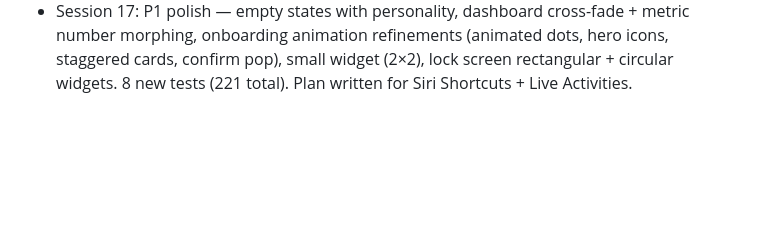
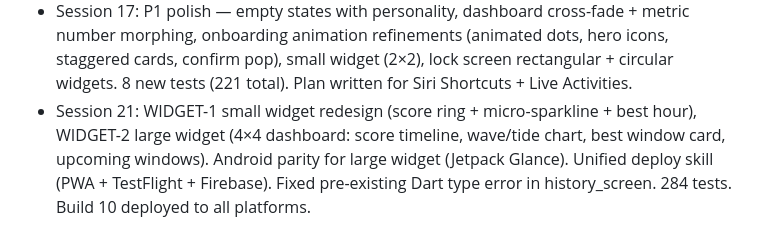
Before and after one commit to ndp2133/boardcast-flutter, a Markdown page: BACKLOG.md, the part around the change. Drawn GitHub-style; blank space fills up the shorter version.

Commit message:
Session 21 debrief: update BACKLOG.md completed section
Co-Authored-By: Claude Opus 4.6 <noreply@anthropic.com>

```diff
--- a/BACKLOG.md
+++ b/BACKLOG.md
@@ -82,3 +82,4 @@
 - FIX: Xcode build cycle — reordered build phases (Embed App Extensions before Thin Binary)
 - Session 16: P0 polish — haptics, Dynamic Type, VoiceOver, spring animation, skeletons + 29 new tests
 - Session 17: P1 polish — empty states with personality, dashboard cross-fade + metric number morphing, onboarding animation refinements (animated dots, hero icons, staggered cards, confirm pop), small widget (2×2), lock screen rectangular + circular widgets. 8 new tests (221 total). Plan written for Siri Shortcuts + Live Activities.
+- Session 21: WIDGET-1 small widget redesign (score ring + micro-sparkline + best hour), WIDGET-2 large widget (4×4 dashboard: score timeline, wave/tide chart, best window card, upcoming windows). Android parity for large widget (Jetpack Glance). Unified deploy skill (PWA + TestFlight + Firebase). Fixed pre-existing Dart type error in history_screen. 284 tests. Build 10 deployed to all platforms.
```
